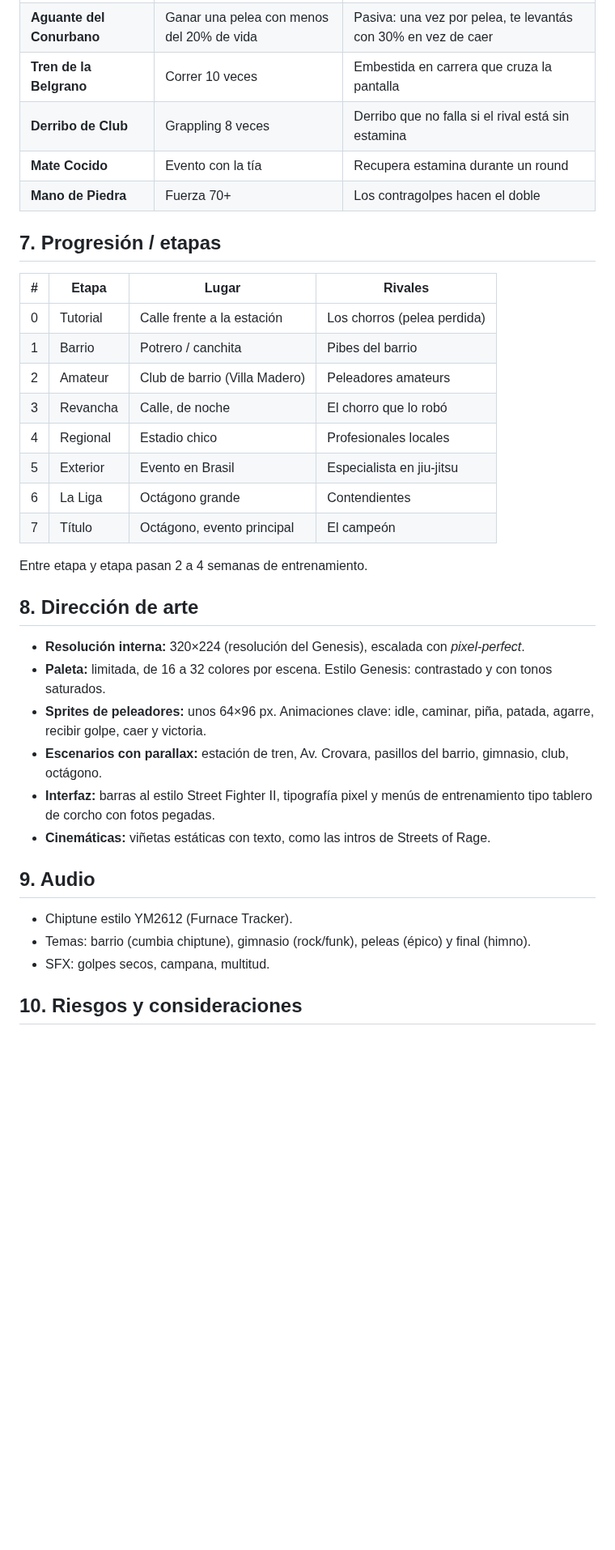
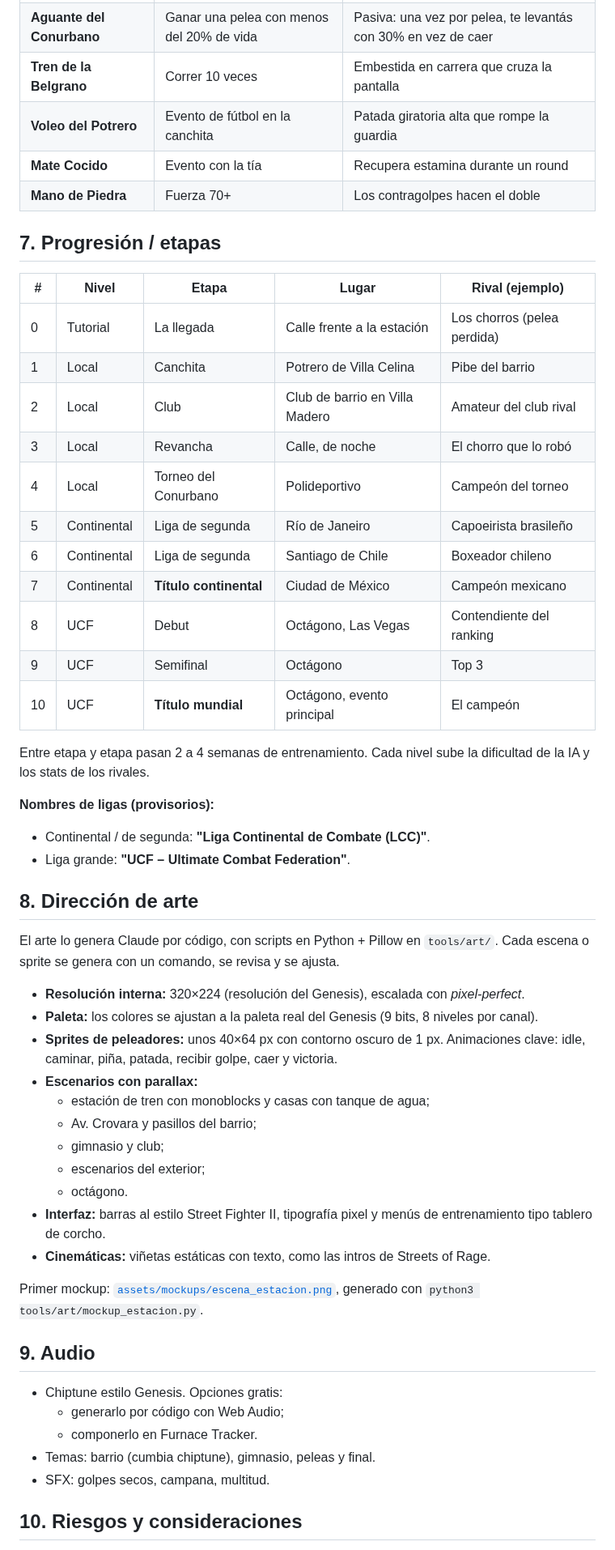
Before and after one commit to Memu007/ynerafighting, a Markdown page: docs/GDD.md, the part around one of its changes. Shown at 81% size. Drawn GitHub-style; blank space fills up the shorter version.

```diff
--- a/docs/GDD.md
+++ b/docs/GDD.md
@@ -118,38 +116,56 @@ Se desbloquean por historia, sparring o eventos. Solo se equipan **2 a la vez**.
 | **La del Tano** | Historia (acto 1) | Gancho cargado, gran daño si conecta |
 | **Aguante del Conurbano** | Ganar una pelea con menos del 20% de vida | Pasiva: una vez por pelea, te levantás con 30% en vez de caer |
 | **Tren de la Belgrano** | Correr 10 veces | Embestida en carrera que cruza la pantalla |
-| **Derribo de Club** | Grappling 8 veces | Derribo que no falla si el rival está sin estamina |
+| **Voleo del Potrero** | Evento de fútbol en la canchita | Patada giratoria alta que rompe la guardia |
 | **Mate Cocido** | Evento con la tía | Recupera estamina durante un round |
 | **Mano de Piedra** | Fuerza 70+ | Los contragolpes hacen el doble |
 
 ## 7. Progresión / etapas
 
-| # | Etapa | Lugar | Rivales |
-|---|---|---|---|
-| 0 | Tutorial | Calle frente a la estación | Los chorros (pelea perdida) |
-| 1 | Barrio | Potrero / canchita | Pibes del barrio |
-| 2 | Amateur | Club de barrio (Villa Madero) | Peleadores amateurs |
-| 3 | Revancha | Calle, de noche | El chorro que lo robó |
-| 4 | Regional | Estadio chico | Profesionales locales |
-| 5 | Exterior | Evento en Brasil | Especialista en jiu-jitsu |
-| 6 | La Liga | Octágono grande | Contendientes |
-| 7 | Título | Octágono, evento principal | El campeón |
+| # | Nivel | Etapa | Lugar | Rival (ejemplo) |
+|---|---|---|---|---|
+| 0 | Tutorial | La llegada | Calle frente a la estación | Los chorros (pelea perdida) |
+| 1 | Local | Canchita | Potrero de Villa Celina | Pibe del barrio |
+| 2 | Local | Club | Club de barrio en Villa Madero | Amateur del club rival |
+| 3 | Local | Revancha | Calle, de noche | El chorro que lo robó |
+| 4 | Local | Torneo del Conurbano | Polideportivo | Campeón del torneo |
+| 5 | Continental | Liga de segunda | Río de Janeiro | Capoeirista brasileño |
+| 6 | Continental | Liga de segunda | Santiago de Chile | Boxeador chileno |
+| 7 | Continental | **Título continental** | Ciudad de México | Campeón mexicano |
+| 8 | UCF | Debut | Octágono, Las Vegas | Contendiente del ranking |
+| 9 | UCF | Semifinal | Octágono | Top 3 |
+| 10 | UCF | **Título mundial** | Octágono, evento principal | El campeón |
 
-Entre etapa y etapa pasan 2 a 4 semanas de entrenamiento.
+Entre etapa y etapa pasan 2 a 4 semanas de entrenamiento. Cada nivel sube la dificultad de la IA y los stats de los rivales.
+
+**Nombres de ligas (provisorios):**
+- Continental / de segunda: **"Liga Continental de Combate (LCC)"**.
+- Liga grande: **"UCF – Ultimate Combat Federation"**.
 
 ## 8. Dirección de arte
 
+El arte lo genera Claude por código, con scripts en Python + Pillow en `tools/art/`. Cada escena o sprite se genera con un comando, se revisa y se ajusta.
+
 - **Resolución interna:** 320×224 (resolución del Genesis), escalada con *pixel-perfect*.
-- **Paleta:** limitada, de 16 a 32 colores por escena. Estilo Genesis: contrastado y con tonos saturados.
-- **Sprites de peleadores:** unos 64×96 px. Animaciones clave: idle, caminar, piña, patada, agarre, recibir golpe, caer y victoria.
-- **Escenarios con parallax:** estación de tren, Av. Crovara, pasillos del barrio, gimnasio, club, octágono.
-- **Interfaz:** barras al estilo Street Fighter II, tipografía pixel y menús de entrenamiento tipo tablero de corcho con fotos pegadas.
+- **Paleta:** los colores se ajustan a la paleta real del Genesis (9 bits, 8 niveles por canal).
+- **Sprites de peleadores:** unos 40×64 px con contorno oscuro de 1 px. Animaciones clave: idle, caminar, piña, patada, recibir golpe, caer y victoria.
+- **Escenarios con parallax:**
+  - estación de tren con monoblocks y casas con tanque de agua;
+  - Av. Crovara y pasillos del barrio;
+  - gimnasio y club;
+  - escenarios del exterior;
+  - octágono.
+- **Interfaz:** barras al estilo Street Fighter II, tipografía pixel y menús de entrenamiento tipo tablero de corcho.
 - **Cinemáticas:** viñetas estáticas con texto, como las intros de Streets of Rage.
+
+Primer mockup: [`assets/mockups/escena_estacion.png`](../assets/mockups/escena_estacion.png), generado con `python3 tools/art/mockup_estacion.py`.
 
 ## 9. Audio
 
-- Chiptune estilo YM2612 (Furnace Tracker).
-- Temas: barrio (cumbia chiptune), gimnasio (rock/funk), peleas (épico) y final (himno).
+- Chiptune estilo Genesis. Opciones gratis:
+  - generarlo por código con Web Audio;
+  - componerlo en Furnace Tracker.
+- Temas: barrio (cumbia chiptune), gimnasio, peleas y final.
 - SFX: golpes secos, campana, multitud.
 
 ## 10. Riesgos y consideraciones
```
Also changed, not shown: other parts of docs/GDD.md (+49 -38 lines), README.md (+17 -6 lines), docs/ROADMAP.md (+7 -6 lines), assets/mockups/escena_estacion.png (added), assets/mockups/protagonista.png (added), 1 other file.
